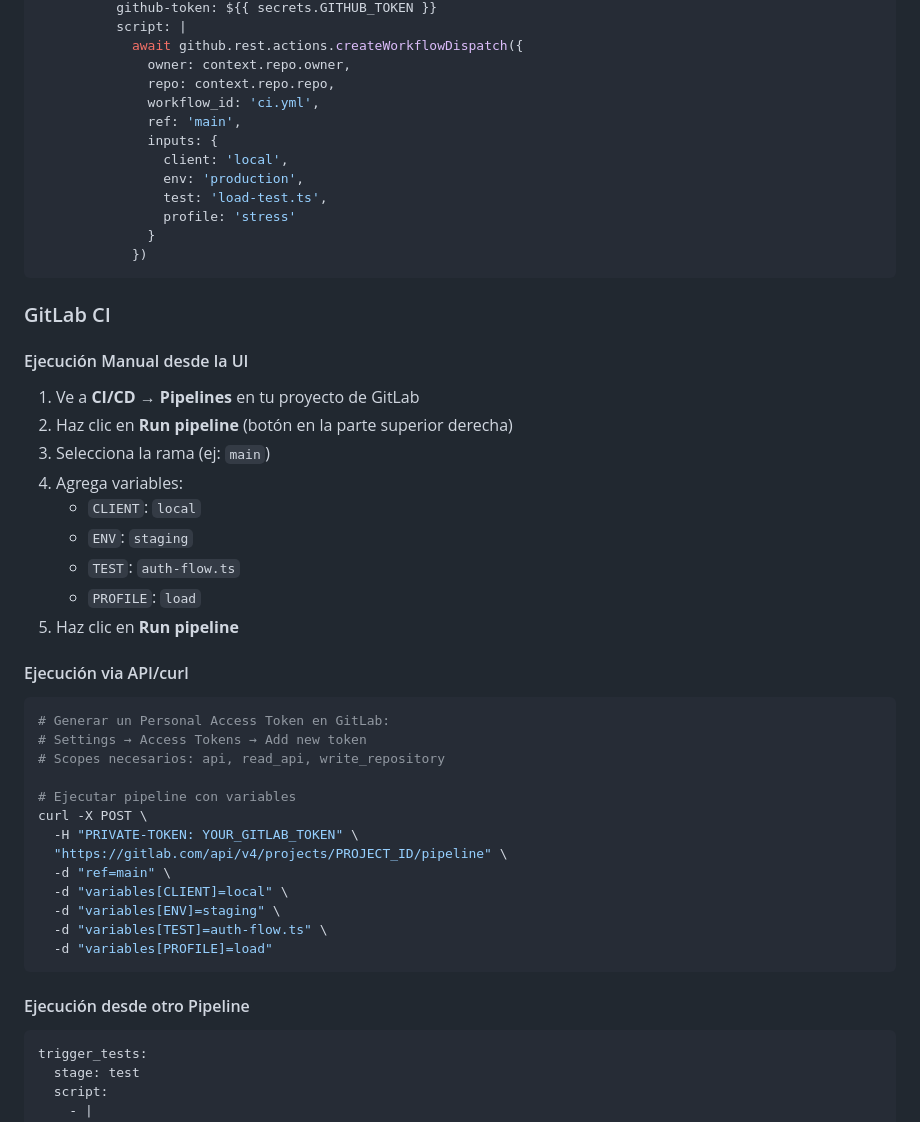
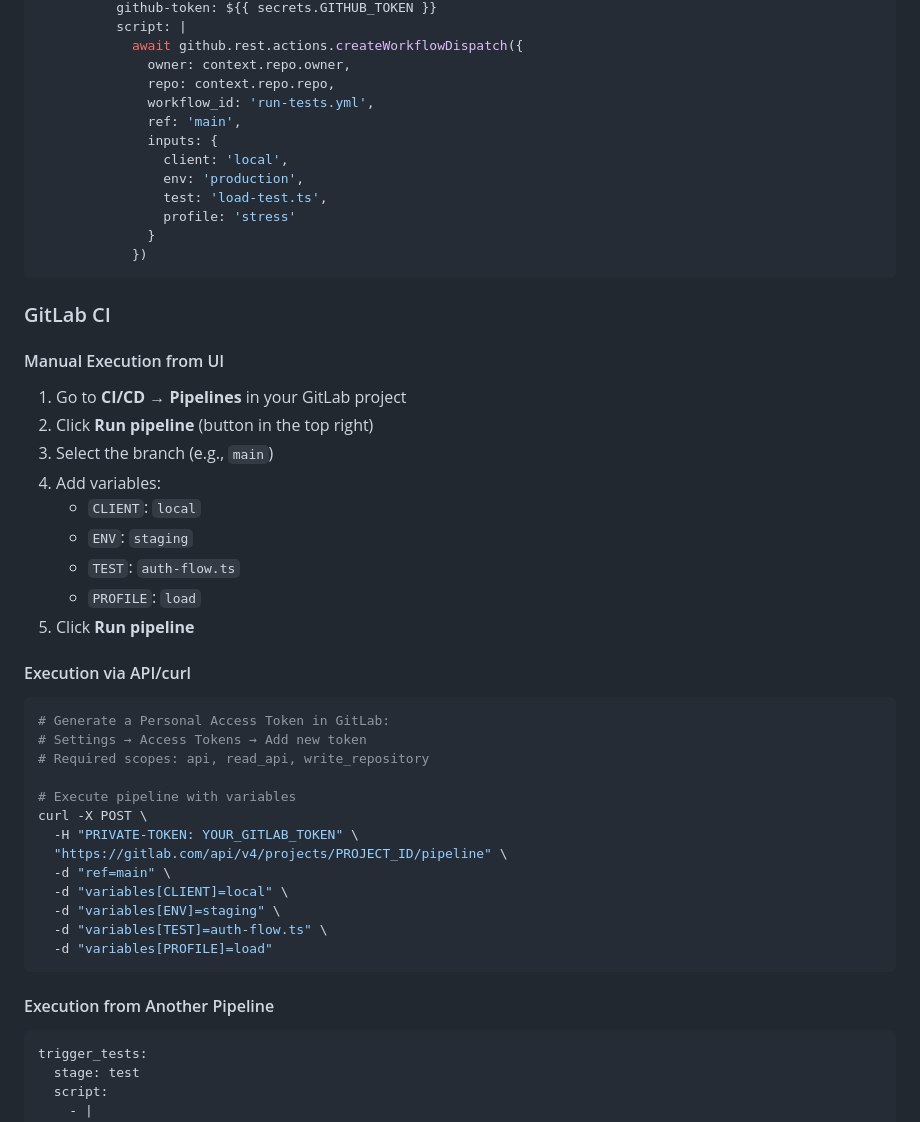
Before and after one commit to jwcastillo/k6-Enterprise-Load-Testing-Framework, a Markdown page: docs/README.md, the part around one of its changes. GitHub-like rendering.

````diff
--- a/docs/README.md
+++ b/docs/README.md
@@ -156,7 +156,7 @@ jobs:
             await github.rest.actions.createWorkflowDispatch({
               owner: context.repo.owner,
               repo: context.repo.repo,
-              workflow_id: 'ci.yml',
+              workflow_id: 'run-tests.yml',
               ref: 'main',
               inputs: {
                 client: 'local',
@@ -169,24 +169,24 @@ jobs:
 
 ### GitLab CI
 
-#### Ejecución Manual desde la UI
-1. Ve a **CI/CD → Pipelines** en tu proyecto de GitLab
-2. Haz clic en **Run pipeline** (botón en la parte superior derecha)
-3. Selecciona la rama (ej: `main`)
-4. Agrega variables:
+#### Manual Execution from UI
+1. Go to **CI/CD → Pipelines** in your GitLab project
+2. Click **Run pipeline** (button in the top right)
+3. Select the branch (e.g., `main`)
+4. Add variables:
    - `CLIENT`: `local`
    - `ENV`: `staging`
    - `TEST`: `auth-flow.ts`
    - `PROFILE`: `load`
-5. Haz clic en **Run pipeline**
+5. Click **Run pipeline**
 
-#### Ejecución via API/curl
+#### Execution via API/curl
 ```bash
-# Generar un Personal Access Token en GitLab:
+# Generate a Personal Access Token in GitLab:
 # Settings → Access Tokens → Add new token
-# Scopes necesarios: api, read_api, write_repository
+# Required scopes: api, read_api, write_repository
 
-# Ejecutar pipeline con variables
+# Execute pipeline with variables
 curl -X POST \
   -H "PRIVATE-TOKEN: YOUR_GITLAB_TOKEN" \
   "https://gitlab.com/api/v4/projects/PROJECT_ID/pipeline" \
@@ -197,7 +197,7 @@ curl -X POST \
   -d "variables[PROFILE]=load"
 ```
 
-#### Ejecución desde otro Pipeline
+#### Execution from Another Pipeline
 ```yaml
 trigger_tests:
   stage: test
````
Also changed, not shown: other parts of docs/README.md (+22 -22 lines), docs/REDIS.md (+121 -121 lines).
